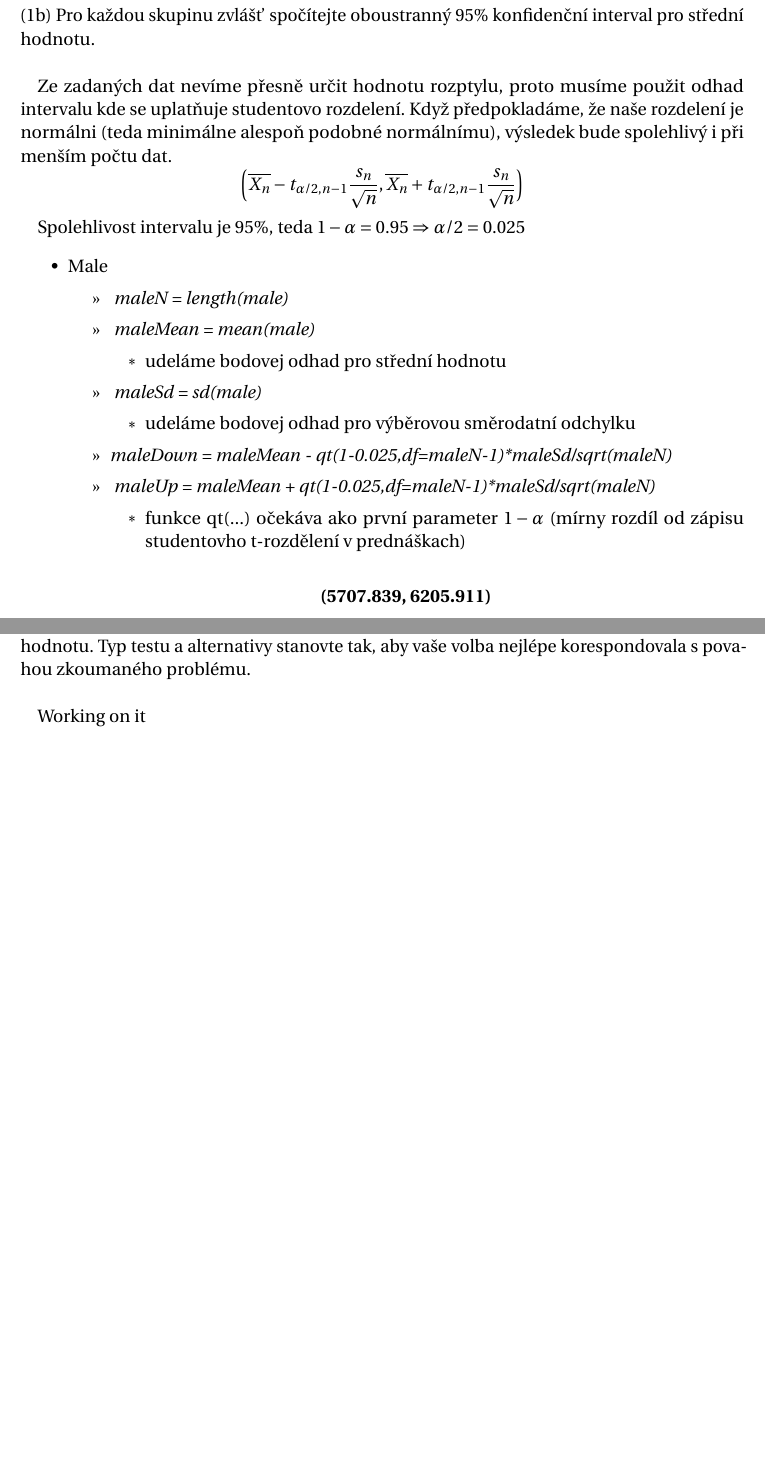
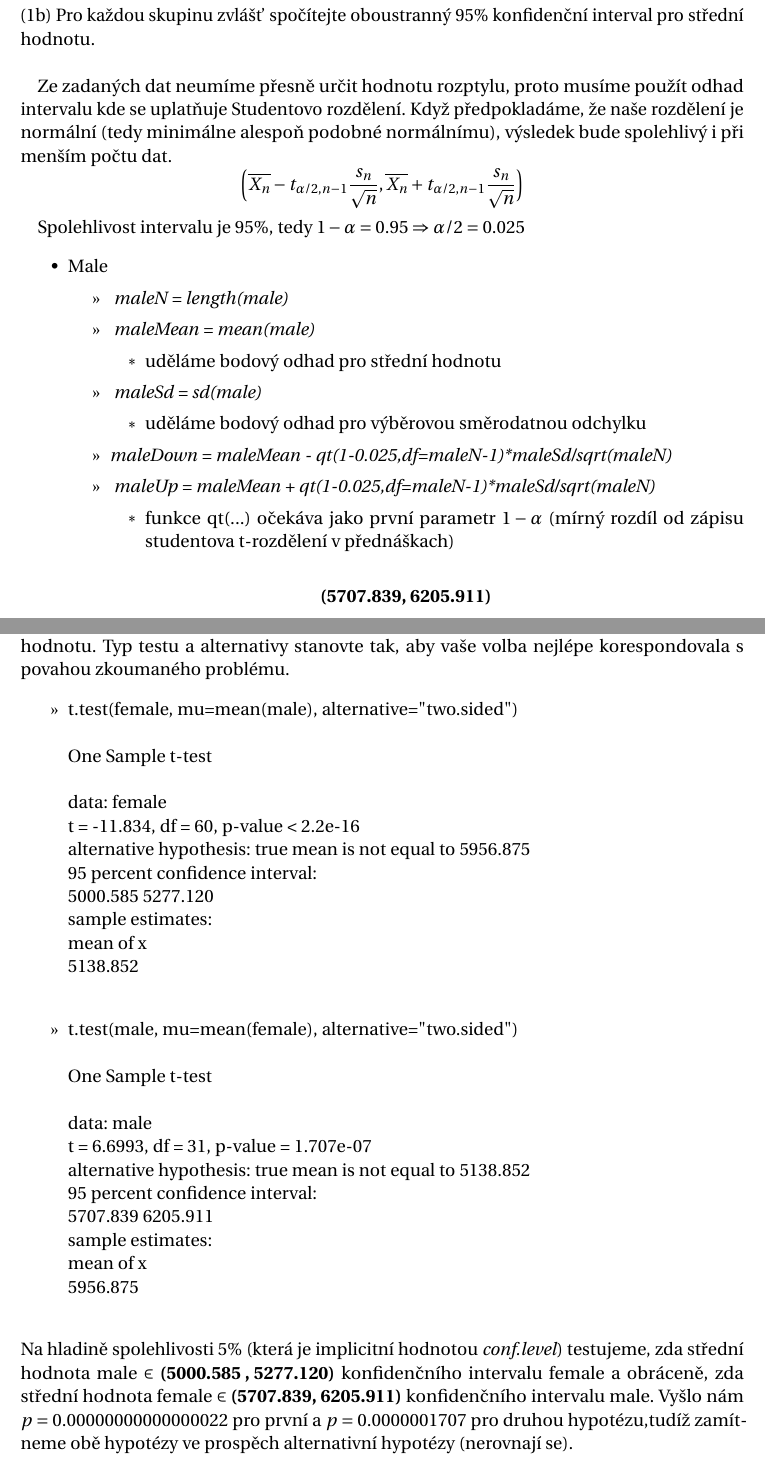
Before and after one commit to PatrikJantosovic/BI-PST, a LaTeX document (ukol.tex): two parts of pages 9 and 11 of 11, joined at a grey line, cut so that both start at the same text, the shorter picture padded with empty space. Compiled offline with pdfLaTeX.

Commit message:
ukol 7 a upravy

```diff
--- a/ukol.tex
+++ b/ukol.tex
@@ -379,28 +379,28 @@ velmi podobají i přes relativně malé množství dat.
 \subsection{Úkol číslo 5}
 (1b) Pro každou skupinu zvlášť spočítejte oboustranný 95\% konfidenční interval pro střední hodnotu.
 \newline\par
-Ze zadaných dat nevíme přesně určit hodnotu rozptylu, proto musíme použit odhad intervalu kde se uplatňuje studentovo rozdelení. Když předpokladáme, že naše rozdelení je normálni (teda minimálne alespoň podobné normálnímu), výsledek bude spolehlivý i při menším počtu dat.
+Ze zadaných dat neumíme přesně určit hodnotu rozptylu, proto musíme použít odhad intervalu kde se uplatňuje Studentovo rozdělení. Když předpokladáme, že naše rozdělení je normální (tedy minimálne alespoň podobné normálnímu), výsledek bude spolehlivý i při menším počtu dat.
 \[
 \bigg(\overline{X_n} - t_{\alpha/2,n-1}\frac{s_n}{\sqrt{n}},
  \overline{X_n} + t_{\alpha/2,n-1}\frac{s_n}{\sqrt{n}} \bigg)
 \] \par
-Spolehlivost intervalu je 95\%, teda \(1 - \alpha = 0.95 \Rightarrow \alpha/2 = 0.025\)
+Spolehlivost intervalu je 95\%, tedy \(1 - \alpha = 0.95 \Rightarrow \alpha/2 = 0.025\)
 \begin{itemize}
 	\item Male
 	\begin{itemize}
 		\item[>>]\textit{ maleN = length(male)}
 		\item[>>]\textit{ maleMean = mean(male)}
 		\begin{itemize}
-			\item udeláme bodovej odhad pro střední hodnotu
+			\item uděláme bodový odhad pro střední hodnotu
 		\end{itemize}
 		\item[>>]\textit{ maleSd = sd(male)}
 		\begin{itemize}
-			\item udeláme bodovej odhad pro výběrovou směrodatní odchylku
+			\item uděláme bodový odhad pro výběrovou směrodatnou odchylku
 		\end{itemize}
 		\item[>>]\textit{maleDown = maleMean - qt(1-0.025,df=maleN-1)*maleSd/sqrt(maleN)}
 		\item[>>]\textit{ maleUp = maleMean + qt(1-0.025,df=maleN-1)*maleSd/sqrt(maleN)}
 		\begin{itemize}
-			\item funkce qt(...) očekáva ako první parameter \(1 - \alpha\) (mírny rozdíl od zápisu studentovho t-rozdělení v prednáškach)
+			\item funkce qt(...) očekáva jako první parametr \(1 - \alpha\) (mírný rozdíl od zápisu studentova t-rozdělení v přednáškach)
 		\end{itemize}
 	\end{itemize}
 
@@ -471,8 +472,40 @@ Je zrejmé, že testovaná hodnota K = 16 v konfidenčním intervalu neleží. N
 
 \newpage
 \subsection{Úkol číslo 7}
-(2b) Na hladině spolehlivosti 5\% otestujte, jestli mají pozorované skupiny stejnou střední hodnotu. Typ testu a alternativy stanovte tak, aby vaše volba nejlépe korespondovala s povahou zkoumaného problému.
-\newline\par
-Working on it
+(2b) Na hladině spolehlivosti 5\% otestujte, jestli mají pozorované skupiny stejnou střední hodnotu.
+Typ testu a alternativy stanovte tak, aby vaše volba nejlépe korespondovala s povahou zkoumaného problému.
+\begin{itemize}
+	\item [>>] t.test(female, mu=mean(male), alternative="two.sided")\\
+	\\
+	One Sample t-test\\
+	\\
+	data:  female\\
+	t = -11.834, df = 60, p-value < 2.2e-16\\
+	alternative hypothesis: true mean is not equal to 5956.875\\
+	95 percent confidence interval:\\
+ 	5000.585 5277.120\\
+	sample estimates:\\
+	mean of x\\
+ 	5138.852\\
+
+	\item [>>] t.test(male, mu=mean(female), alternative="two.sided")\\
+	\\
+	One Sample t-test\\
+	\\
+	data:  male\\
+	t = 6.6993, df = 31, p-value = 1.707e-07\\
+	alternative hypothesis: true mean is not equal to 5138.852\\
+	95 percent confidence interval:\\
+	5707.839 6205.911\\
+	sample estimates:\\
+	mean of x\\
+	5956.875\\
+
+\end{itemize}
+Na hladině spolehlivosti 5\% (která je implicitní hodnotou \textit{conf.level}) testujeme, zda střední hodnota male $\in \textbf{(5000.585 , 5277.120)}$  konfidenčního intervalu female a
+obráceně, zda  střední hodnota female $\in \textbf{(5707.839, 6205.911)}$  konfidenčního intervalu male. Vyšlo nám $p = 0.00000000000000022$ pro první a
+$p =  0.0000001707$ pro druhou hypotézu,tudíž zamítneme obě hypotézy ve prospěch alternativní hypotézy (nerovnají se).
+
+
 %%% End document
 \end{document}
```
Also changed, not shown: ukol.pdf, ukol.tex (21 more changed lines). Lines whose indentation alone changed are shown as unchanged.
